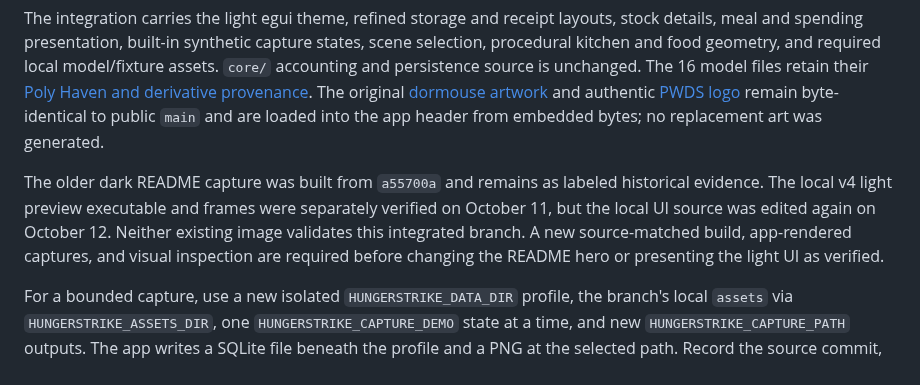
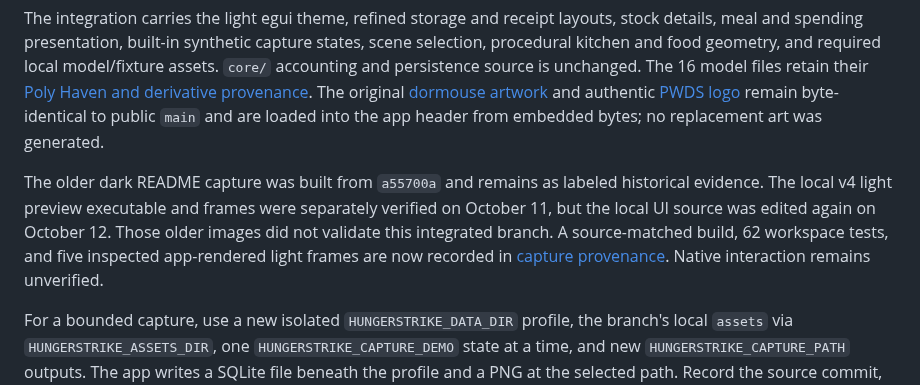
Before and after one commit to Gerbzz/HungerStrike, a Markdown page: docs/verification/LIGHT_UI_SOURCE_RECOVERY.md, the part around the change. Drawn GitHub-style.

```diff
--- a/docs/verification/LIGHT_UI_SOURCE_RECOVERY.md
+++ b/docs/verification/LIGHT_UI_SOURCE_RECOVERY.md
@@ -4,6 +4,6 @@ This branch starts from public `main` at `ef8326417bb5c67baf8b8e75ba1269965b937b
 
 The integration carries the light egui theme, refined storage and receipt layouts, stock details, meal and spending presentation, built-in synthetic capture states, scene selection, procedural kitchen and food geometry, and required local model/fixture assets. `core/` accounting and persistence source is unchanged. The 16 model files retain their [Poly Haven and derivative provenance](../../assets/models/polyhaven/PROVENANCE.md). The original [dormouse artwork](../../assets/branding/HungerStrike.png) and authentic [PWDS logo](../../assets/branding/PWDS-logo.png) remain byte-identical to public `main` and are loaded into the app header from embedded bytes; no replacement art was generated.
 
-The older dark README capture was built from `a55700a` and remains as labeled historical evidence. The local v4 light preview executable and frames were separately verified on October 11, but the local UI source was edited again on October 12. Neither existing image validates this integrated branch. A new source-matched build, app-rendered captures, and visual inspection are required before changing the README hero or presenting the light UI as verified.
+The older dark README capture was built from `a55700a` and remains as labeled historical evidence. The local v4 light preview executable and frames were separately verified on October 11, but the local UI source was edited again on October 12. Those older images did not validate this integrated branch. A source-matched build, 62 workspace tests, and five inspected app-rendered light frames are now recorded in [capture provenance](../LIGHT_SCREENSHOT_PROVENANCE.md). Native interaction remains unverified.
 
 For a bounded capture, use a new isolated `HUNGERSTRIKE_DATA_DIR` profile, the branch's local `assets` via `HUNGERSTRIKE_ASSETS_DIR`, one `HUNGERSTRIKE_CAPTURE_DEMO` state at a time, and new `HUNGERSTRIKE_CAPTURE_PATH` outputs. The app writes a SQLite file beneath the profile and a PNG at the selected path. Record the source commit, executable hash, asset hashes, fixture state, image hash, and visual limitations. Do not reuse the old v4 executable for a current-source claim.
```
Also changed, not shown: README.md (+3 -3 lines), docs/LIGHT_SCREENSHOT_PROVENANCE.md (added, +19 -0 lines), docs/SCREENSHOT_PROVENANCE.md (+2 -2 lines), assets/screenshots/hungerstrike-kitchen-light-selected-74ca953-1280.png (added), assets/screenshots/hungerstrike-kitchen-light-selected-74ca953-1600.png (added), assets/screenshots/hungerstrike-meals-light-74ca953.png (added), assets/screenshots/hungerstrike-receipt-light-74ca953.png (added), assets/screenshots/hungerstrike-spending-light-74ca953.png (added).
